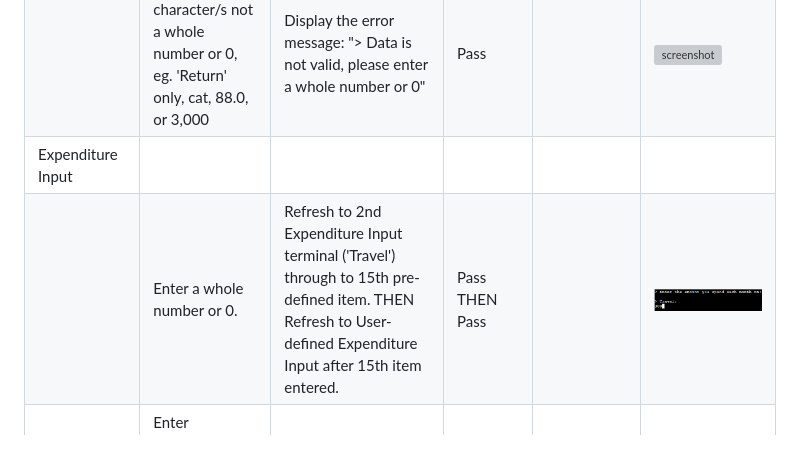
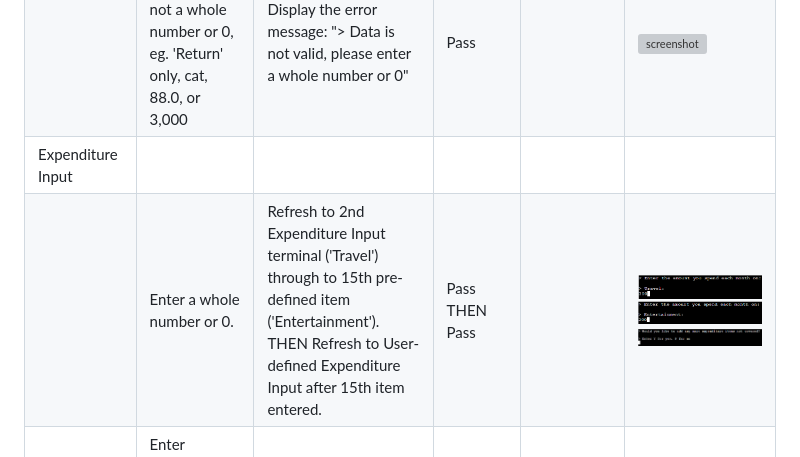
Before and after one commit to Adam-Alive/personal-finance-tracker, a Markdown page: TESTING.md, the part around the change. Rendered like a GitHub page; pictures changed too: documentation/exp-15-item.png (added), documentation/more-items-q.png (added); grey boxes are pictures that could not be loaded.

Commit message:
Amend TESTING.md

```diff
--- a/TESTING.md
+++ b/TESTING.md
@@ -73,7 +73,7 @@ Defensive programming has been manually tested and the Pass/Fail outcomes summar
 | | Enter a whole number or 0. | Refresh to Expenditure Input terminal (first item is 'Rent or mortgage') | Pass |  |  ![screenshot](documentation/expenditure-1.png) |
 | | Enter character/s not a whole number or 0, eg. 'Return' only, cat, 88.0, or 3,000 | Display the error message: "> Data is not valid, please enter a whole number or 0"| Pass |  |  ![screenshot](documentation/test-income-input-fails.png) |
 | Expenditure Input | | | | |
-| | Enter a whole number or 0. | Refresh to 2nd Expenditure Input terminal ('Travel') through to 15th pre-defined item. THEN Refresh to User-defined Expenditure Input after 15th item entered.| Pass THEN Pass |  |  ![screenshot](documentation/expenditure-2.png) |
+| | Enter a whole number or 0. | Refresh to 2nd Expenditure Input terminal ('Travel') through to 15th pre-defined item ('Entertainment'). THEN Refresh to User-defined Expenditure Input after 15th item entered.| Pass THEN Pass |  |  ![screenshot](documentation/expenditure-2.png) ![screenshot](documentation/exp-15-item.png) ![screenshot](documentation/more-items-q.png)|
 | | Enter character/s not a whole number or 0, eg. Tea, !!!, 47.50 or £500 | Display the error message: "> Data is not valid, please enter a whole number or 0" | Pass |  | ![screenshot](documentation/test-expenditure-fails.png) |
 | User-defined Expenditure Input | | | | |
 | | Enter Y. | Ask user to enter an expenditure item not already listed. | Pass |  | ![screenshot](documentation/more-items-y-1-2.png) |
```
